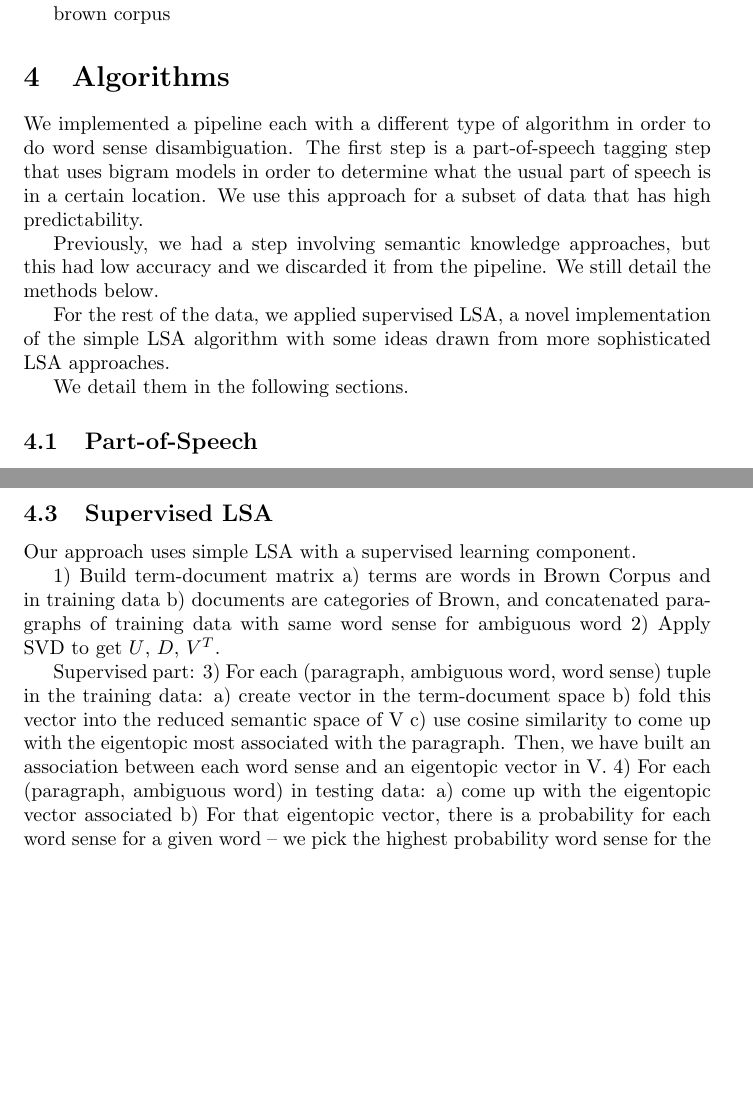
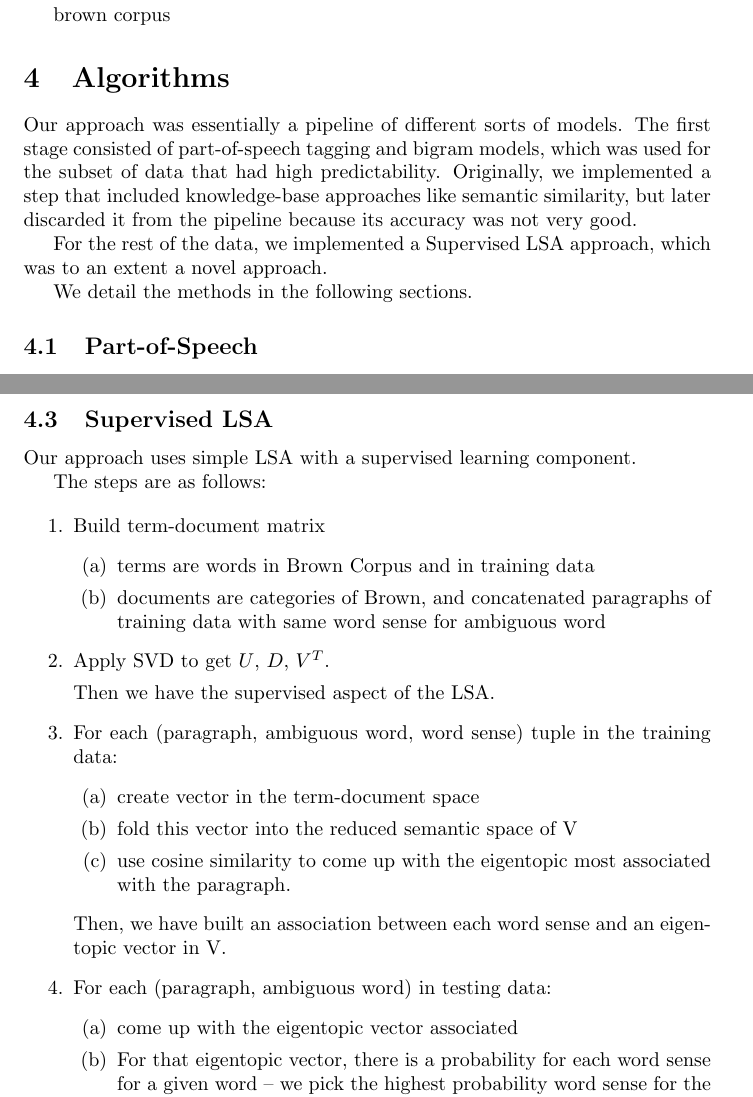
Before and after one commit to alee101/wsd, a LaTeX document (paper.tex): two parts of pages 4 and 5 of 7 before the commit and two parts of pages 4 and 5 of 8 after it, joined at a grey line, cut so that both start at the same text, the shorter picture padded with empty space. Compiled offline with pdfLaTeX.

Commit message:
fixed merge issues

```diff
--- a/paper.tex
+++ b/paper.tex
@@ -105,16 +107,17 @@
 
 	\section{Algorithms}
 
-	 We implemented a pipeline each with a different type of algorithm in order to do
-	 word sense disambiguation. The first step is a part-of-speech tagging step that uses
-	 bigram models in order to determine what the usual part of speech is in a certain location.
-	 We use this approach for a subset of data that has high predictability.
+	 Our approach was essentially a pipeline of different sorts of models.
+	 The first stage consisted of part-of-speech tagging and bigram models, which
+	 was used for the subset of data that had high predictability.
+	 Originally, we implemented a step that included knowledge-base approaches like
+	 semantic similarity, but later discarded it from the pipeline because its accuracy
+	 was not very good.
 
-	 Previously, we had a step involving semantic knowledge approaches, but this had low accuracy and we discarded it from the pipeline. We still detail the methods below.
+	 For the rest of the data, we implemented a Supervised LSA approach, which was to
+	 an extent a novel approach.
 
- 	 For the rest of the data, we applied supervised LSA, a novel implementation of the simple LSA algorithm with some ideas drawn from more sophisticated LSA approaches.
-
- 	 We detail them in the following sections.
+	 We detail the methods in the following sections.
  	\subsection{Part-of-Speech}
  	\subsection{Semantic Knowledge base}
         \indent We attempted a couple of methods that were dictionary-based, but they yielded accuracy rates of $ < 30\%$, so we discarded them from the pipeline.
@@ -125,27 +128,38 @@
 	\subsection{Supervised LSA}
 	Our approach uses simple LSA with a supervised learning component.
 
-	1) Build term-document matrix
-		a) terms are words in Brown Corpus and in training data
-		b) documents are categories of Brown, and concatenated paragraphs of training data with same word sense for ambiguous word
-	2) Apply SVD to get $U$, $D$, $V^T$.
+	The steps are as follows:
 
-	Supervised part:
-	3) For each (paragraph, ambiguous word, word sense) tuple in the training data:
-		a) create vector in the term-document space
-		b) fold this vector into the reduced semantic space of V
-		c) use cosine similarity to come up with the eigentopic most associated with the paragraph.
+	\begin{enumerate}
+
+	\item Build term-document matrix
+		\begin{enumerate}
+		\item terms are words in Brown Corpus and in training data
+		\item documents are categories of Brown, and concatenated paragraphs of training data with same word sense for ambiguous word
+		\end{enumerate}
+	\item Apply SVD to get $U$, $D$, $V^T$.
+
+	Then we have the supervised aspect of the LSA.
+	\item For each (paragraph, ambiguous word, word sense) tuple in the training data:
+		\begin{enumerate}
+		\item create vector in the term-document space
+		\item fold this vector into the reduced semantic space of V
+		\item use cosine similarity to come up with the eigentopic most associated with the paragraph.
+		\end{enumerate}
 	Then, we have built an association between each word sense and an eigentopic vector in V.
-	4) For each (paragraph, ambiguous word) in testing data:
-		a) come up with the eigentopic vector associated
-		b) For that eigentopic vector, there is a probability for each word sense for a given word -- we pick the highest probability word sense for the word we are disambiguating
+	\item For each (paragraph, ambiguous word) in testing data:
+		\begin{enumerate}
+		\item come up with the eigentopic vector associated
+		\item For that eigentopic vector, there is a probability for each word sense for a given word -- we pick the highest probability word sense for the word we are disambiguating
+		\end{enumerate}
+
+	\end{enumerate}
 
 	In other words, for a given eigentopic, we will always pick the same word sense for a given word. This approach has its flaws.
 
 	We also tried a slightly different approach to capture more of the information: For each word, and for each sense of the word, we created a vector by applying cosine similarity to each eigentopic column vector for our training vector (created from paragraph). We averaged over all the training data for each word sense. Then for testing, we created this vector from the test paragraph and compared via cosine similarity again to determine which word sense was most likely.
 	This approach had issues and we got very bad results.
 	It might be better in the future to try a modified approach to this (i.e. do something other than average the vectors).
-
 	\section{Results}
 	From Senseval-2:
 
```
Also changed, not shown: paper.pdf, paper.tex (13 more changed lines), 2 other files.
